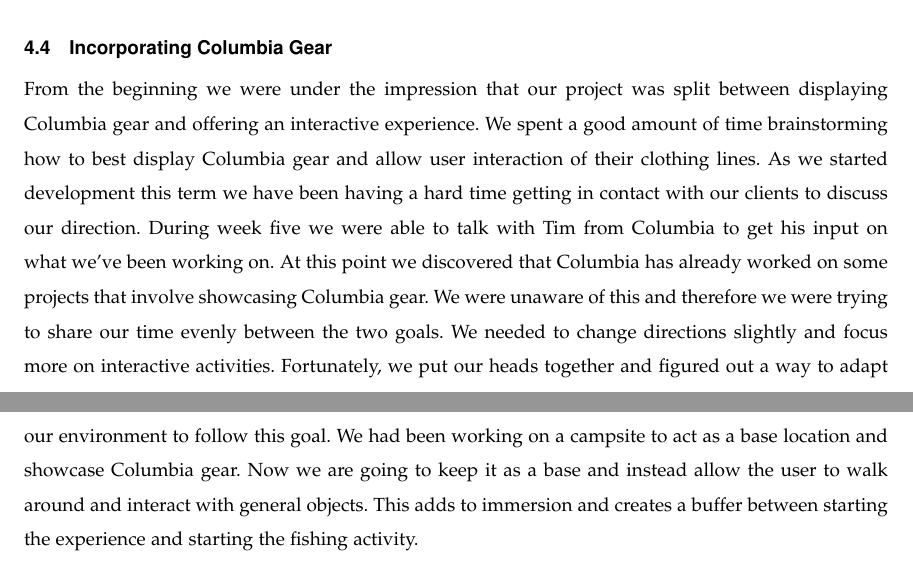
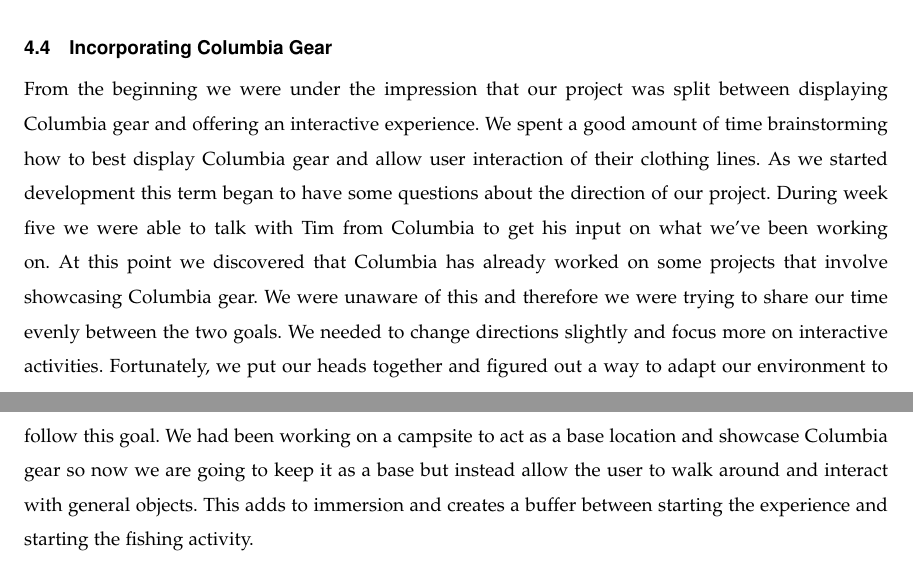
Before and after one commit to mckennajones/Capstone, a LaTeX problem sheet (assignments/winter/progressReport/progressReport.tex): two parts of pages 8 and 9 of 11, joined at a grey line, cut so that both start at the same text. Compiled offline with pdfLaTeX; a missing font is replaced by an installed copy or a similar font; a LaTeX package or settings file that is missing is left out.

Commit message:
small edits

```diff
--- a/assignments/winter/progressReport/progressReport.tex
+++ b/assignments/winter/progressReport/progressReport.tex
@@ -238,14 +238,13 @@
 \subsection{Incorporating Columbia Gear}
 From the beginning we were under the impression that our project was split between displaying Columbia gear and offering an interactive experience.
 We spent a good amount of time brainstorming how to best display Columbia gear and allow user interaction of their clothing lines.
-As we started development this term we have been having a hard time getting in contact with our clients to discuss our direction.
+As we started development this term began to have some questions about the direction of our project.
 During week five we were able to talk with Tim from Columbia to get his input on what we've been working on.
 At this point we discovered that Columbia has already worked on some projects that involve showcasing Columbia gear.
 We were unaware of this and therefore we were trying to share our time evenly between the two goals.
 We needed to change directions slightly and focus more on interactive activities.
 Fortunately, we put our heads together and figured out a way to adapt our environment to follow this goal.
-We had been working on a campsite to act as a base location and showcase Columbia gear.
-Now we are going to keep it as a base and instead allow the user to walk around and interact with general objects.
+We had been working on a campsite to act as a base location and showcase Columbia gear so now we are going to keep it as a base but instead allow the user to walk around and interact with general objects.
 This adds to immersion and creates a buffer between starting the experience and starting the fishing activity.
 
 
```
